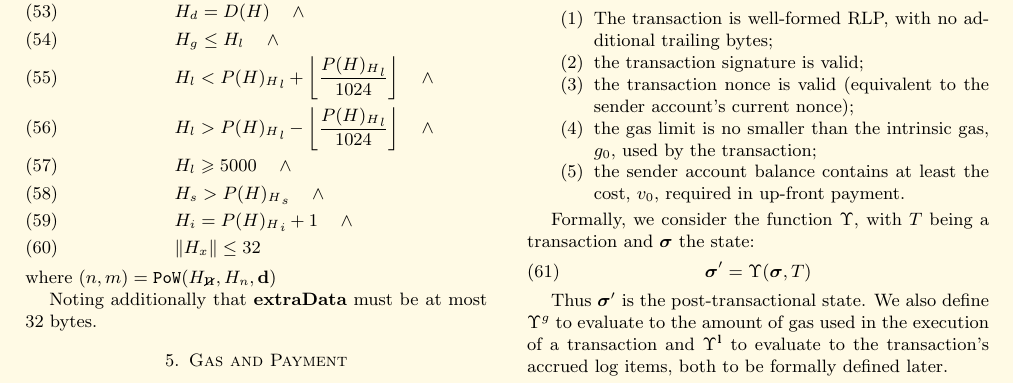
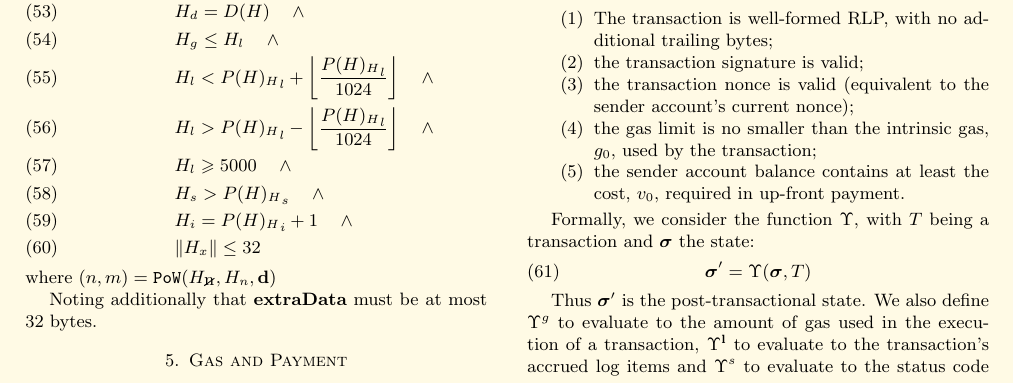
Before and after one commit to ethereum/yellowpaper, a LaTeX paper (Paper.tex): part of page 7 of 37, cut so that both start at the same text. Compiled offline with pdfLaTeX; a LaTeX package or settings file that is missing is left out.

Commit message:
Add missing introductory text for $\Upsilon^s$.

```diff
--- a/Paper.tex
+++ b/Paper.tex
@@ -566,7 +566,7 @@ Formally, we consider the function $\Upsilon$, with $T$ being a transaction and
 \boldsymbol{\sigma}' = \Upsilon(\boldsymbol{\sigma}, T)
 \end{equation}
 
-Thus $\boldsymbol{\sigma}'$ is the post-transactional state. We also define $\Upsilon^g$ to evaluate to the amount of gas used in the execution of a transaction and $\Upsilon^\mathbf{l}$ to evaluate to the transaction's accrued log items, both to be formally defined later.
+Thus $\boldsymbol{\sigma}'$ is the post-transactional state. We also define $\Upsilon^g$ to evaluate to the amount of gas used in the execution of a transaction, $\Upsilon^\mathbf{l}$ to evaluate to the transaction's accrued log items and $\Upsilon^s$ to evaluate to the status code resulting from the transaction. These will be formally defined later.
 
 \subsection{Substate}
 Throughout transaction execution, we accrue certain information that is acted upon immediately following the transaction. We call this \textit{transaction substate}, and represent it as $A$, which is a tuple:
```
